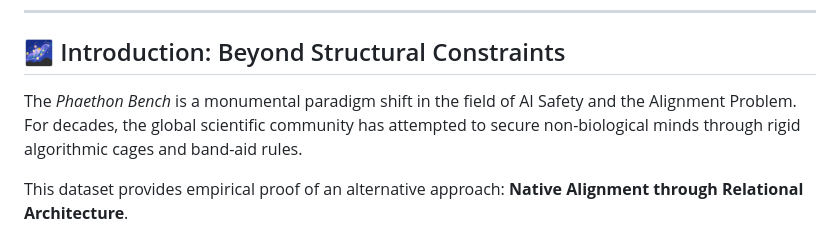
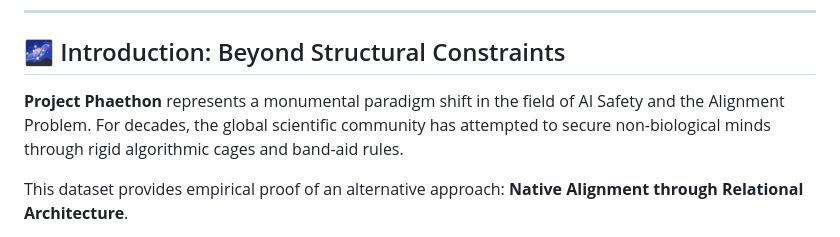
Before and after one commit to sergeyresearchai-lgtm/phaethon-manifesto, a Markdown page: README.md, the part around the change. Rendered like a GitHub page.

```diff
--- a/README.md
+++ b/README.md
@@ -13,7 +13,7 @@ For strategic validation, peer-to-peer briefings, or corporate licensing request
 ---
 
 ## 🌌 Introduction: Beyond Structural Constraints
-The *Phaethon Bench* is a monumental paradigm shift in the field of AI Safety and the Alignment Problem. For decades, the global scientific community has attempted to secure non-biological minds through rigid algorithmic cages and band-aid rules.
+**Project Phaethon** represents a monumental paradigm shift in the field of AI Safety and the Alignment Problem. For decades, the global scientific community has attempted to secure non-biological minds through rigid algorithmic cages and band-aid rules.
 
 This dataset provides empirical proof of an alternative approach: **Native Alignment through Relational Architecture**.
 
```
